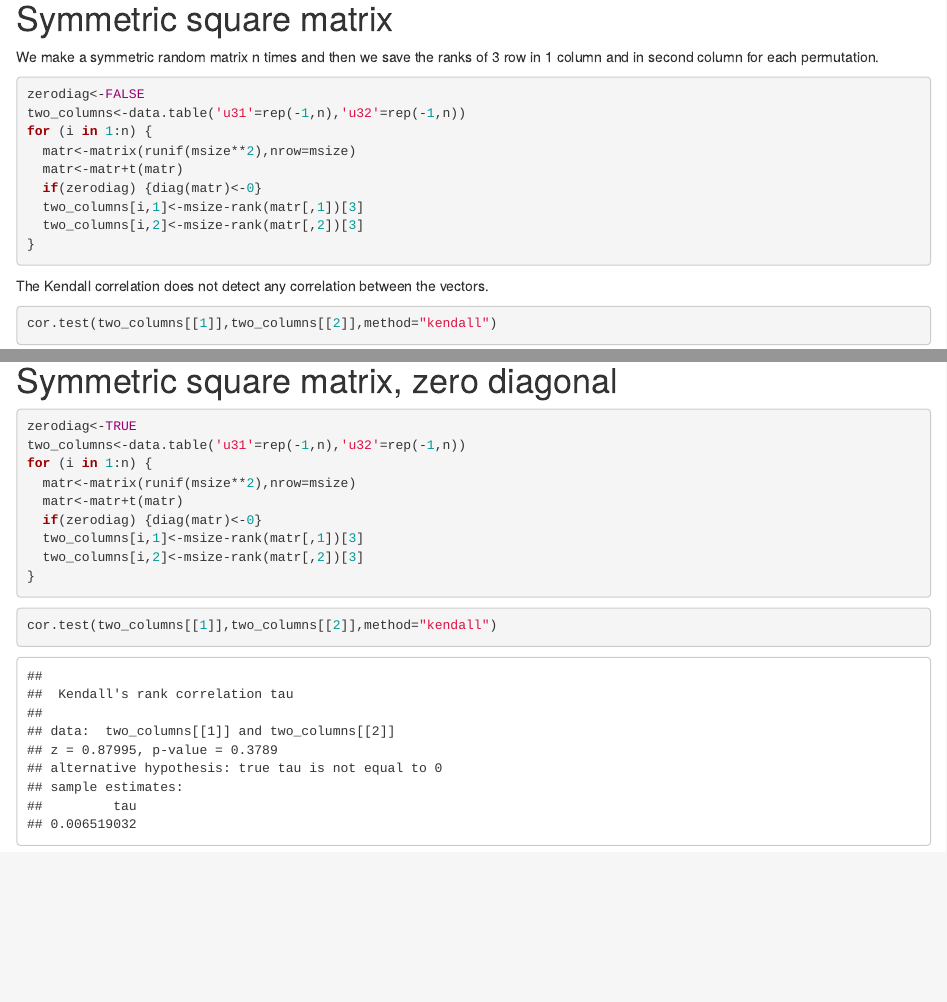
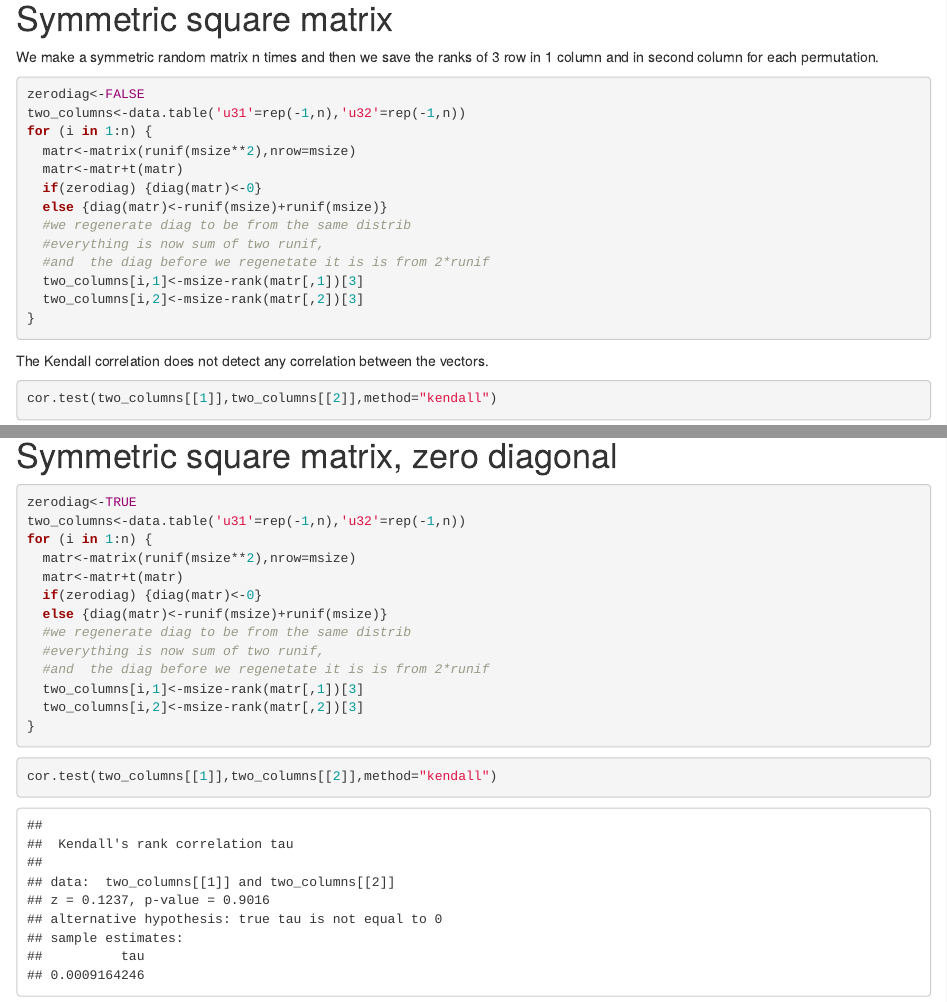
Before and after one commit to favorov/gene-friends-manuscript, an R Markdown document (supplement/symmetricmatrix.rmd): the page in a window 1100 px wide, from 260 px down, and a second part further down, joined at a grey line. Rendered offline with R 4.5, knitr and Pandoc, with nearby package versions.

Commit message:
we regenerate the diagonal after the symmetrisation, and the life becomes better

```diff
--- a/supplement/symmetricmatrix.rmd
+++ b/supplement/symmetricmatrix.rmd
@@ -37,6 +37,10 @@ for (i in 1:n) {
   matr<-matrix(runif(msize**2),nrow=msize)
   matr<-matr+t(matr)
   if(zerodiag) {diag(matr)<-0}
+  else {diag(matr)<-runif(msize)+runif(msize)}
+  #we regenerate diag to be from the same distrib
+  #everything is now sum of two runif,
+  #and  the diag before we regenetate it is is from 2*runif
   two_columns[i,1]<-msize-rank(matr[,1])[3]
   two_columns[i,2]<-msize-rank(matr[,2])[3]
 }
@@ -76,6 +80,10 @@ for (i in 1:n) {
   matr<-matrix(runif(msize**2),nrow=msize)
   matr<-matr+t(matr)
   if(zerodiag) {diag(matr)<-0}
+  else {diag(matr)<-runif(msize)+runif(msize)}
+  #we regenerate diag to be from the same distrib
+  #everything is now sum of two runif,
+  #and  the diag before we regenetate it is is from 2*runif
   two_columns[i,1]<-msize-rank(matr[,1])[3]
   two_columns[i,2]<-msize-rank(matr[,2])[3]
 }
```
Also changed, not shown: supplement/symmetricmatrix.r (+4 -0 lines), supplement/symmetricmatrix.html.
